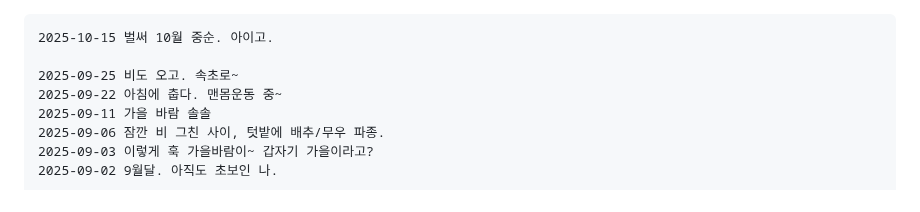
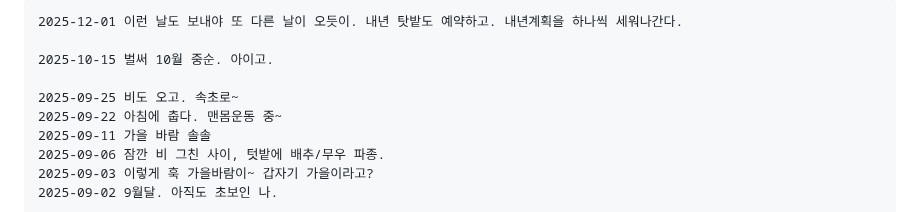
Before and after one commit to ngio/python_study, a Markdown page: __README_daily.md, the part around the change. Drawn GitHub-style.

```diff
--- a/__README_daily.md
+++ b/__README_daily.md
@@ -1,3 +1,5 @@
+
+    2025-12-01 이런 날도 보내야 또 다른 날이 오듯이. 내년 탓밭도 예약하고. 내년계획을 하나씩 세워나간다.
 
     2025-10-15 벌써 10월 중순. 아이고.
 
```
